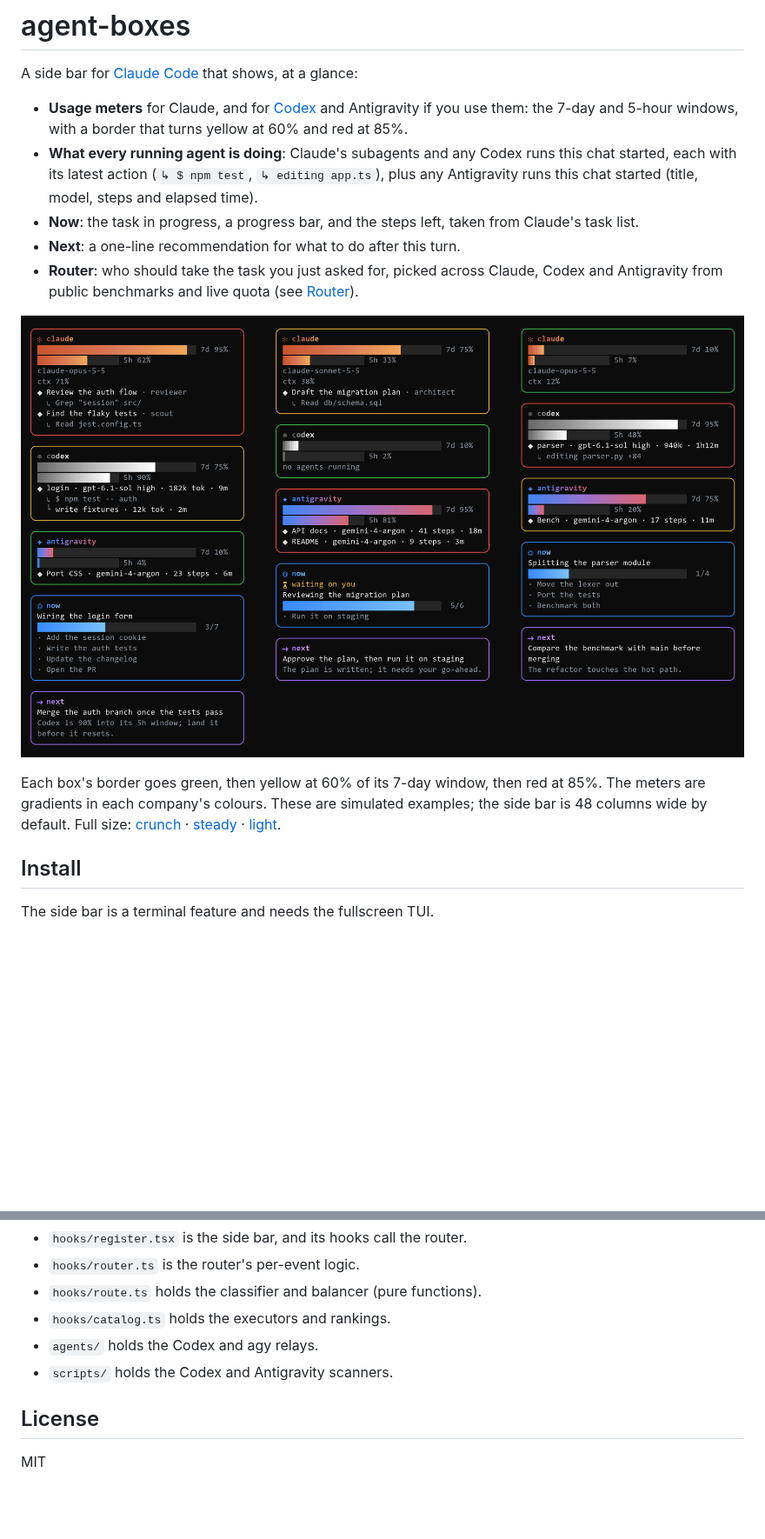
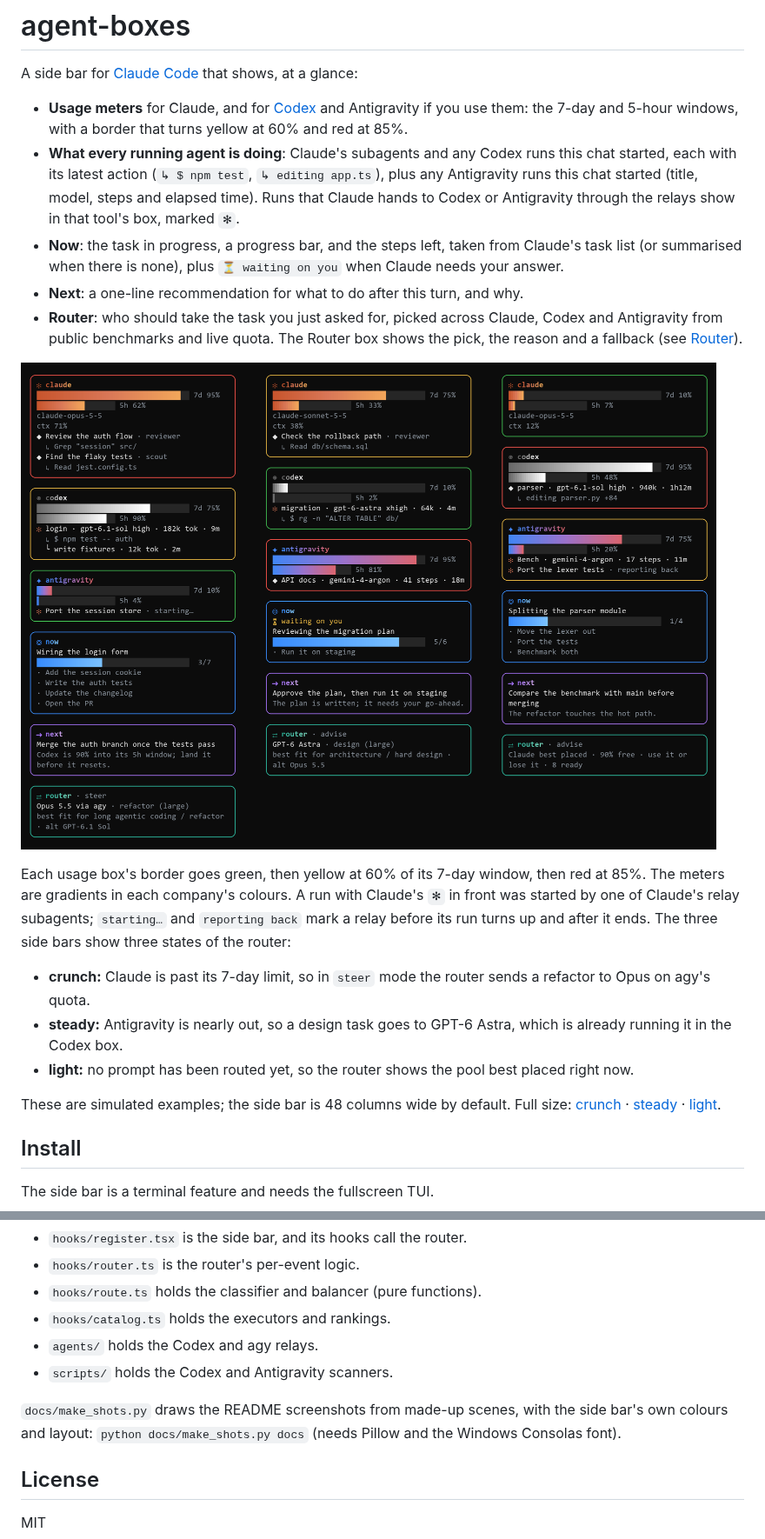
Before and after one commit to michaelbystryk/agent-boxes, a Markdown page: README.md, 2 parts joined by grey strips. Shown at 87% size. Drawn GitHub-style; pictures changed too: docs/hero.png; blank space fills up the shorter version.

Commit message:
README: screenshots with the Router box and relay rows
- Redrawn screenshots: each side bar ends with the Router box, one per
  router state (steer to Opus via agy, advise to Astra, best placed before
  any prompt), and relay runs show with Claude's ✻
- Intro bullets cover Now's waiting marker, Next's reason, the Router box
  and relay rows; a caption explains the three scenes
- docs/make_shots.py, the script that draws them

Co-Authored-By: Claude Opus 5.5 <noreply@anthropic.com>

```diff
--- a/README.md
+++ b/README.md
@@ -3,8 +3,8 @@
 A side bar for [Claude Code](https://claude.com/claude-code) that shows, at a glance:
 
 - **Usage meters** for Claude, and for [Codex](https://github.com/openai/codex) and Antigravity if you use them: the 7-day and 5-hour windows, with a border that turns yellow at 60% and red at 85%.
-- **What every running agent is doing**: Claude's subagents and any Codex runs this chat started, each with its latest action (`↳ $ npm test`, `↳ editing app.ts`), plus any Antigravity runs this chat started (title, model, steps and elapsed time).
-- **Now**: the task in progress, a progress bar, and the steps left, taken from Claude's task list.
-- **Next**: a one-line recommendation for what to do after this turn.
-- **Router**: who should take the task you just asked for, picked across Claude, Codex and Antigravity from public benchmarks and live quota (see [Router](#router)).
+- **What every running agent is doing**: Claude's subagents and any Codex runs this chat started, each with its latest action (`↳ $ npm test`, `↳ editing app.ts`), plus any Antigravity runs this chat started (title, model, steps and elapsed time). Runs that Claude hands to Codex or Antigravity through the relays show in that tool's box, marked `✻`.
+- **Now**: the task in progress, a progress bar, and the steps left, taken from Claude's task list (or summarised when there is none), plus `⏳ waiting on you` when Claude needs your answer.
+- **Next**: a one-line recommendation for what to do after this turn, and why.
+- **Router**: who should take the task you just asked for, picked across Claude, Codex and Antigravity from public benchmarks and live quota. The Router box shows the pick, the reason and a fallback (see [Router](#router)).
 
@@ -12,5 +12,11 @@ A side bar for [Claude Code](https://claude.com/claude-code) that shows, at a gl
 
-Each box's border goes green, then yellow at 60% of its 7-day window, then red at 85%. The meters are gradients in each company's colours. These are simulated examples; the side bar is 48 columns wide by default. Full size: [crunch](docs/crunch.png) · [steady](docs/steady.png) · [light](docs/light.png).
+Each usage box's border goes green, then yellow at 60% of its 7-day window, then red at 85%. The meters are gradients in each company's colours. A run with Claude's `✻` in front was started by one of Claude's relay subagents; `starting…` and `reporting back` mark a relay before its run turns up and after it ends. The three side bars show three states of the router:
+
+- **crunch:** Claude is past its 7-day limit, so in `steer` mode the router sends a refactor to Opus on agy's quota.
+- **steady:** Antigravity is nearly out, so a design task goes to GPT-6 Astra, which is already running it in the Codex box.
+- **light:** no prompt has been routed yet, so the router shows the pool best placed right now.
+
+These are simulated examples; the side bar is 48 columns wide by default. Full size: [crunch](docs/crunch.png) · [steady](docs/steady.png) · [light](docs/light.png).
 
 ## Install
 
@@ -165,6 +171,8 @@ In `plugins/agent-boxes/`:
 - `agents/` holds the Codex and agy relays.
 - `scripts/` holds the Codex and Antigravity scanners.
 
+`docs/make_shots.py` draws the README screenshots from made-up scenes, with the side bar's own colours and layout: `python docs/make_shots.py docs` (needs Pillow and the Windows Consolas font).
+
 ## License
 
 MIT
```
Also changed, not shown: other parts of README.md (+1 -1 lines), docs/crunch.png, docs/light.png, docs/steady.png, 1 other file.
